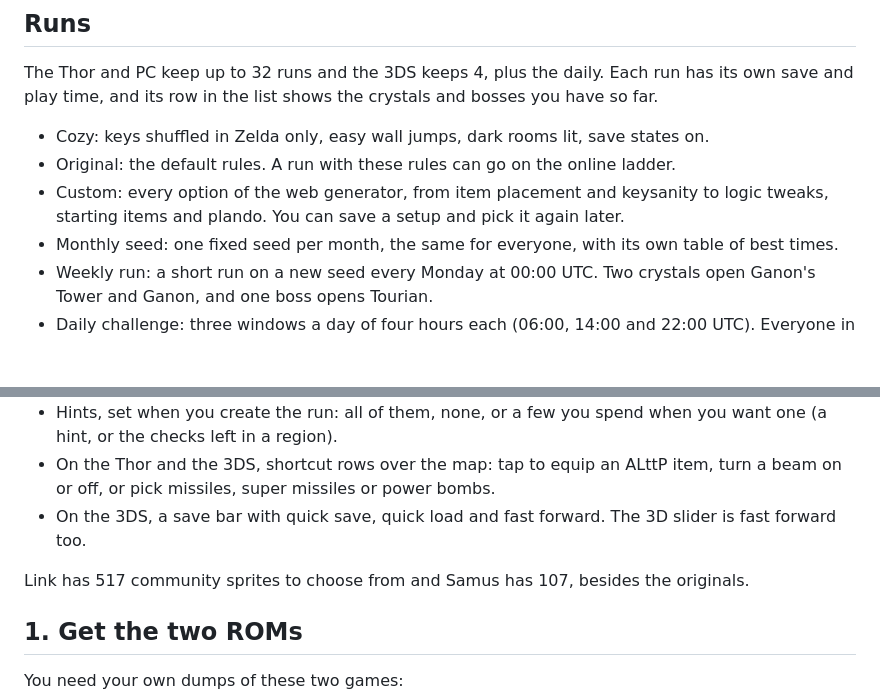
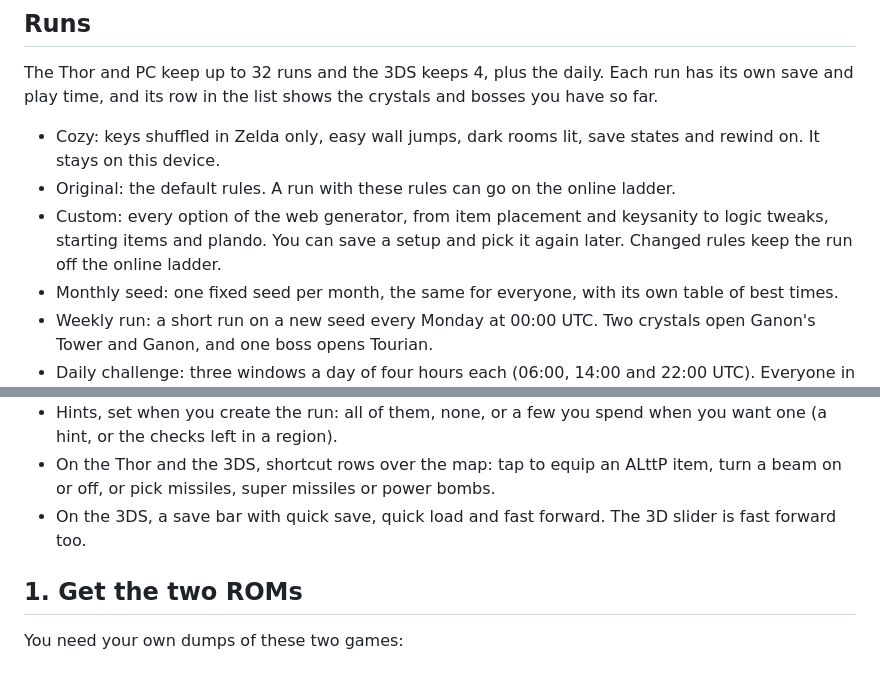
Before and after one commit to doctor-utsugi/smz3-universe, a Markdown page: README.md, 2 parts joined by grey strips. Rendered like a GitHub page; blank space fills up the shorter version.

Commit message:
README: a Features section with rewind, sprites, map, dungeon maps, hints, shortcuts and the daily

```diff
--- a/README.md
+++ b/README.md
@@ -23,10 +35,11 @@ Seeds are made on the device itself from your two ROMs, offline. The generator i
 The Thor and PC keep up to 32 runs and the 3DS keeps 4, plus the daily. Each run has its own save and play time, and
 its row in the list shows the crystals and bosses you have so far.
 
-- Cozy: keys shuffled in Zelda only, easy wall jumps, dark rooms lit, save states on.
+- Cozy: keys shuffled in Zelda only, easy wall jumps, dark rooms lit, save states and rewind on. It stays on this
+  device.
 - Original: the default rules. A run with these rules can go on the online ladder.
 - Custom: every option of the web generator, from item placement and keysanity to logic tweaks, starting items and
-  plando. You can save a setup and pick it again later.
+  plando. You can save a setup and pick it again later. Changed rules keep the run off the online ladder.
 - Monthly seed: one fixed seed per month, the same for everyone, with its own table of best times.
 - Weekly run: a short run on a new seed every Monday at 00:00 UTC. Two crystals open Ganon's Tower and Ganon, and
   one boss opens Tourian.
@@ -51,7 +64,6 @@ the month ends. Offline play works too; the run stays off the tables.
   missiles, super missiles or power bombs.
 - On the 3DS, a save bar with quick save, quick load and fast forward. The 3D slider is fast forward too.
 
-Link has 517 community sprites to choose from and Samus has 107, besides the originals.
 
 ## 1. Get the two ROMs
 
```
Also changed, not shown: other parts of README.md (+12 -0 lines), docs/shots/feature-rewind-thor.png (added).
